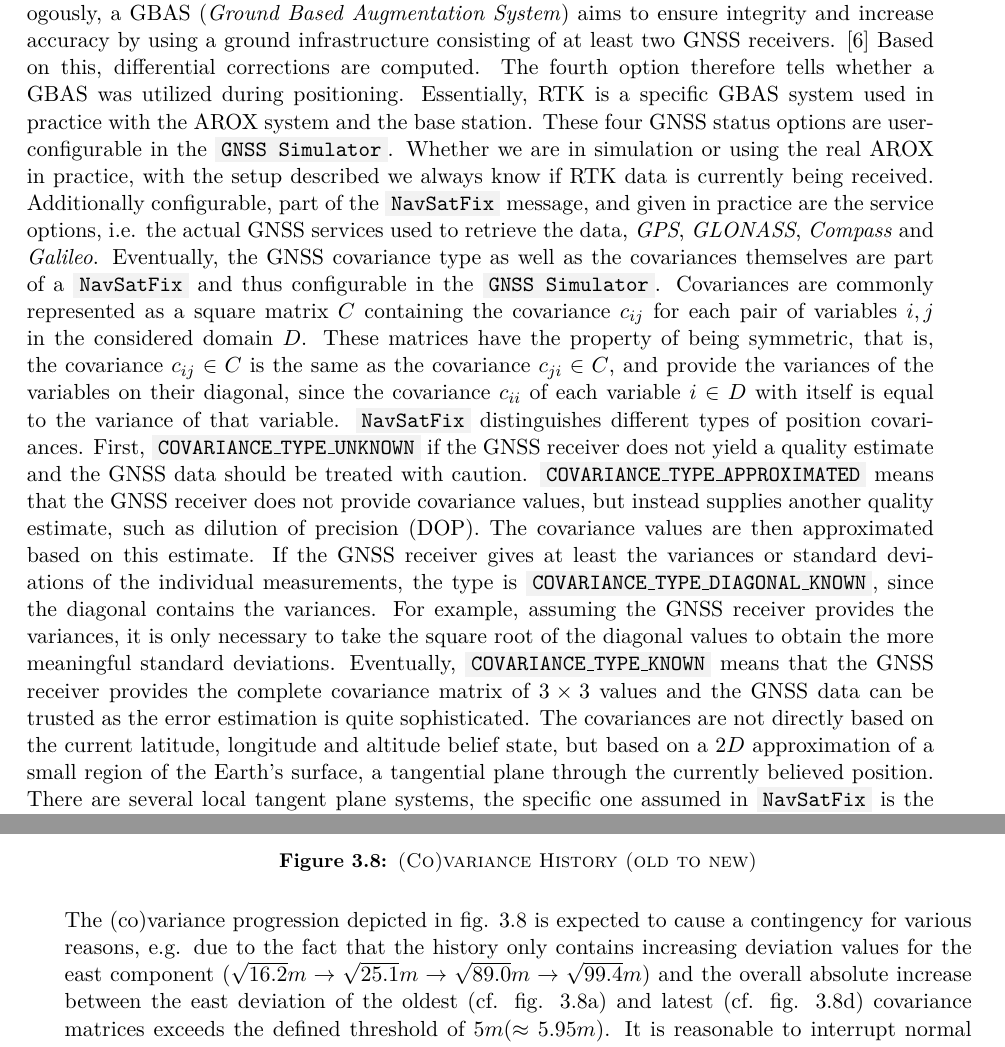
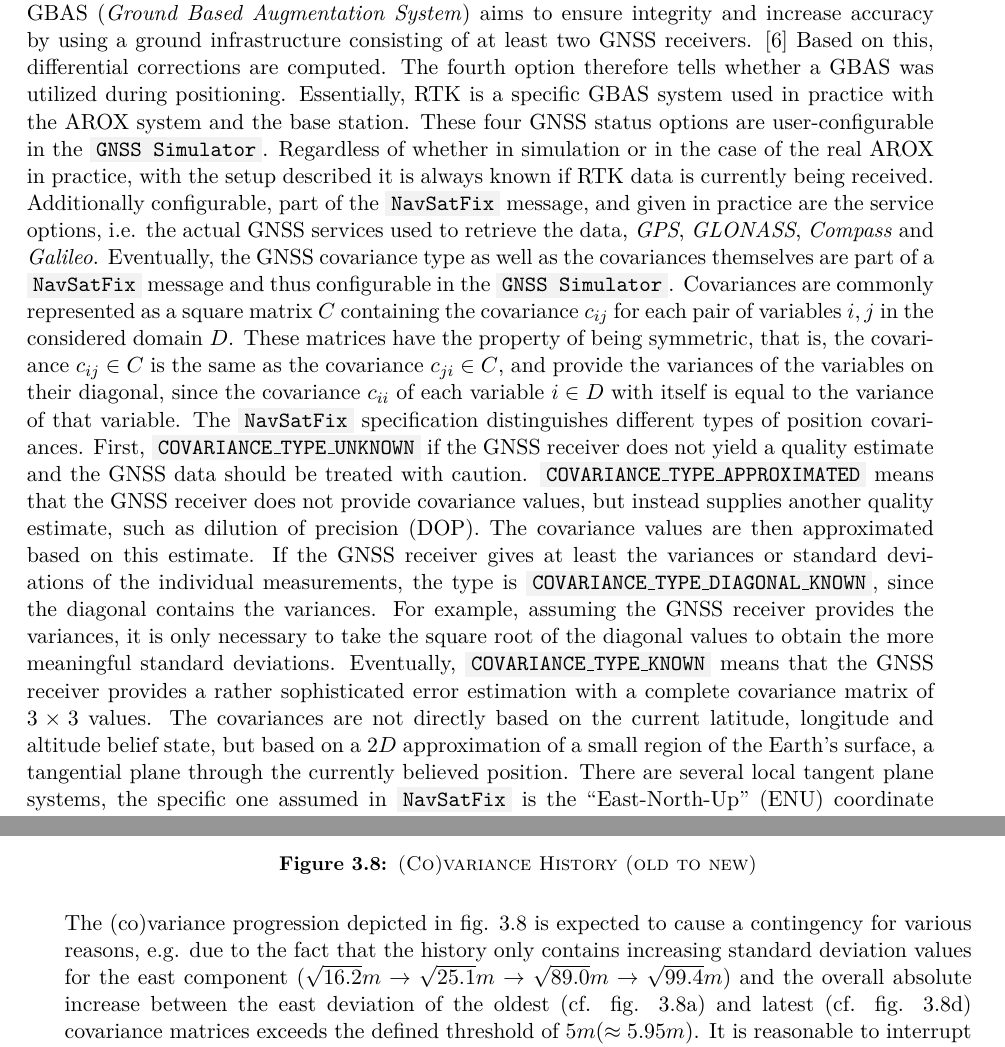
Before and after one commit to tbohne/msc, a LaTeX thesis (thesis/thesis.tex): two parts of pages 49 and 52 of 69, joined at a grey line, cut so that both start at the same text. Compiled offline with pdfLaTeX.

Commit message:
refine GNSS section

```diff
--- a/thesis/thesis.tex
+++ b/thesis/thesis.tex
@@ -1242,19 +1242,20 @@ satellites to refine the observations and increase the accuracy, e.g. \textit{St
 an SBAS was involved in positioning. Analogously, a GBAS (\textit{Ground Based Augmentation System}) aims to ensure integrity and increase accuracy
 by using a ground infrastructure consisting of at least two GNSS receivers. \cite{GNSS_aug} Based on this, differential corrections are computed. The fourth option therefore
 tells whether a GBAS was utilized during positioning. Essentially, RTK is a specific GBAS system used in practice with the AROX system and the base station. These four GNSS status
-options are user-configurable in the \code{GNSS Simulator}. Whether we are in simulation or using the real AROX in practice, with the setup described we always know if RTK data
-is currently being received. Additionally configurable, part of the \code{NavSatFix} message, and given in practice are the service options, i.e. the actual GNSS services used to
+options are user-configurable in the \code{GNSS Simulator}. Regardless of whether in simulation or in the case of the real AROX in practice, with the setup described it is always
+known if RTK data is currently being received.
+Additionally configurable, part of the \code{NavSatFix} message, and given in practice are the service options, i.e. the actual GNSS services used to
 retrieve the data, \textit{GPS}, \textit{GLONASS}, \textit{Compass} and \textit{Galileo}. Eventually, the GNSS covariance type as well as the covariances themselves are part of a
-\code{NavSatFix} and thus configurable in the \code{GNSS Simulator}. Covariances are commonly represented as a square matrix $C$ containing the covariance $c_{ij}$ for each pair
+\code{NavSatFix} message and thus configurable in the \code{GNSS Simulator}. Covariances are commonly represented as a square matrix $C$ containing the covariance $c_{ij}$ for each pair
 of variables $i, j$ in the considered domain $D$. These matrices have the property of being symmetric, that is, the covariance $c_{ij} \in C$ is the same as the covariance
 $c_{ji} \in C$, and provide the variances of the variables on their diagonal, since the covariance $c_{ii}$ of each variable $i \in D$ with itself is equal to the variance of
-that variable. \code{NavSatFix} distinguishes different
+that variable. The \code{NavSatFix} specification distinguishes different
 types of position covariances. First, \code{COVARIANCE\_TYPE\_UNKNOWN} if the GNSS receiver does not yield a quality estimate and the GNSS data should be treated with caution.
 \code{COVARIANCE\_TYPE\_APPROXIMATED} means that the GNSS receiver does not provide covariance values, but instead supplies another quality estimate, such as dilution of precision
 (DOP). The covariance values are then approximated based on this estimate. If the GNSS receiver gives at least the variances or standard deviations of the individual measurements,
 the type is \code{COVARIANCE\_TYPE\_DIAGONAL\_KNOWN}, since the diagonal contains the variances. For example, assuming the GNSS receiver provides the variances, it is only necessary
-to take the square root of the diagonal values to obtain the more meaningful standard deviations. Eventually, \code{COVARIANCE\_TYPE\_KNOWN} means that the GNSS receiver provides the
-complete covariance matrix of $3 \times 3$ values and the GNSS data can be trusted as the error estimation is quite sophisticated. The covariances are not directly based on the
+to take the square root of the diagonal values to obtain the more meaningful standard deviations. Eventually, \code{COVARIANCE\_TYPE\_KNOWN} means that the GNSS receiver provides
+a rather sophisticated error estimation with a complete covariance matrix of $3 \times 3$ values. The covariances are not directly based on the
 current latitude, longitude and altitude belief state, but based on a $2D$ approximation of a small region of the Earth's surface, a tangential plane through the currently believed
 position. There are several local tangent plane systems, the specific one assumed in \code{NavSatFix} is the \textquote{East-North-Up} (ENU) coordinate system. Using such a coordinate
 system relative to a local origin has the advantage that it allows one to work with intuitive Cartesian coordinates. To give an example, let the locations considered be the
@@ -1384,7 +1385,7 @@ can then be tested by publishing the following (co)variance progression ($n = 4$
 \end{figure}
 \noindent
 The (co)variance progression depicted in fig. \ref{fig:cov_history} is expected to cause a contingency for various reasons, e.g. due to the fact that the history only
-contains increasing deviation values for the east component ($\sqrt{16.2} m \rightarrow \sqrt{25.1} m \rightarrow \sqrt{89.0} m \rightarrow \sqrt{99.4} m$) and the overall
+contains increasing standard deviation values for the east component ($\sqrt{16.2} m \rightarrow \sqrt{25.1} m \rightarrow \sqrt{89.0} m \rightarrow \sqrt{99.4} m$) and the overall
 absolute increase between the east deviation of the oldest (cf. fig. \ref{fig:oldest}) and latest (cf. fig. \ref{fig:latest}) covariance matrices exceeds the defined threshold
 of $5 m (\approx 5.95 m)$. It is reasonable to interrupt normal operation in such a case, as such a (co)variance progression poses great challenges for localization.
 The simulation of the GNSS failure cases can be enabled / disabled via the following ROS topics:
```
Also changed, not shown: thesis/thesis.tex (16 more changed lines).
